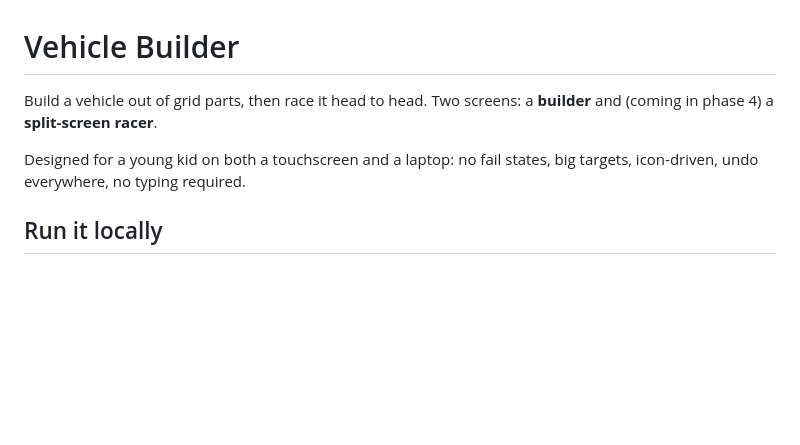
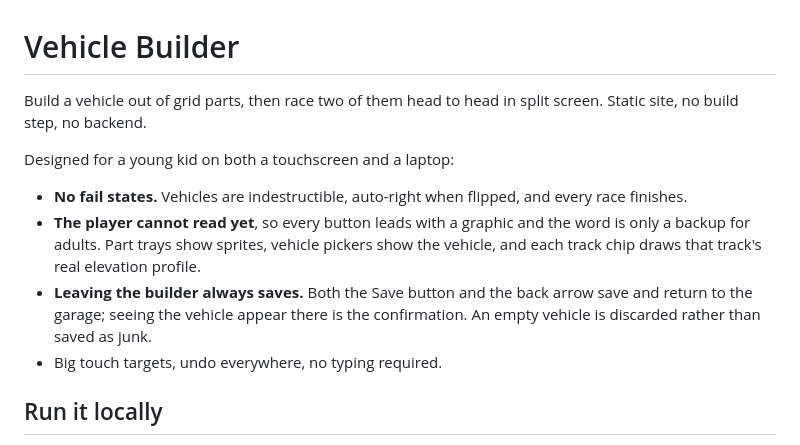
Before and after one commit to Ianworld/vehicle-builder, a Markdown page: README.md, the part around the change. Rendered like a GitHub page; blank space fills up the shorter version.

Commit message:
Update README intro
The intro still said the racer was 'coming in phase 4' and did not mention that
buttons are graphic-led or that leaving the builder saves.

Co-Authored-By: Claude Opus 5 <noreply@anthropic.com>

```diff
--- a/README.md
+++ b/README.md
@@ -1,10 +1,20 @@
 # Vehicle Builder
 
-Build a vehicle out of grid parts, then race it head to head. Two screens: a
-**builder** and (coming in phase 4) a **split-screen racer**.
+Build a vehicle out of grid parts, then race two of them head to head in split
+screen. Static site, no build step, no backend.
 
-Designed for a young kid on both a touchscreen and a laptop: no fail states,
-big targets, icon-driven, undo everywhere, no typing required.
+Designed for a young kid on both a touchscreen and a laptop:
+
+- **No fail states.** Vehicles are indestructible, auto-right when flipped, and
+  every race finishes.
+- **The player cannot read yet**, so every button leads with a graphic and the
+  word is only a backup for adults. Part trays show sprites, vehicle pickers
+  show the vehicle, and each track chip draws that track's real elevation
+  profile.
+- **Leaving the builder always saves.** Both the Save button and the back arrow
+  save and return to the garage; seeing the vehicle appear there is the
+  confirmation. An empty vehicle is discarded rather than saved as junk.
+- Big touch targets, undo everywhere, no typing required.
 
 ## Run it locally
 
```
